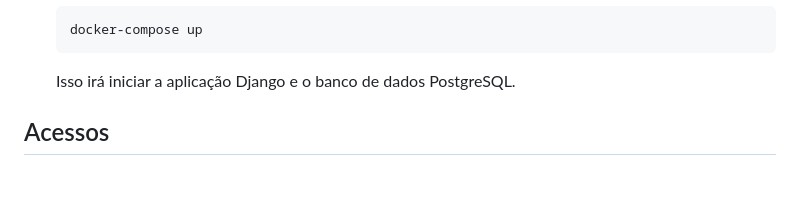
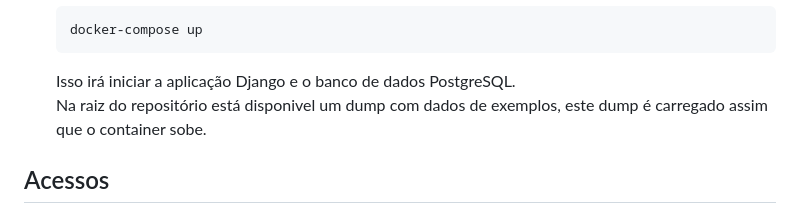
Before and after one commit to MiqueiasRihs/promoter-app-api, a Markdown page: readme.md, the part around the change. Rendered like a GitHub page; blank space fills up the shorter version.

````diff
--- a/readme.md
+++ b/readme.md
@@ -36,6 +36,7 @@ Siga estas etapas para configurar e executar o projeto:
    ```
 
    Isso irá iniciar a aplicação Django e o banco de dados PostgreSQL.
+   Na raiz do repositório está disponivel um dump com dados de exemplos, este dump é carregado assim que o container sobe.
 
 ## Acessos
 
````
